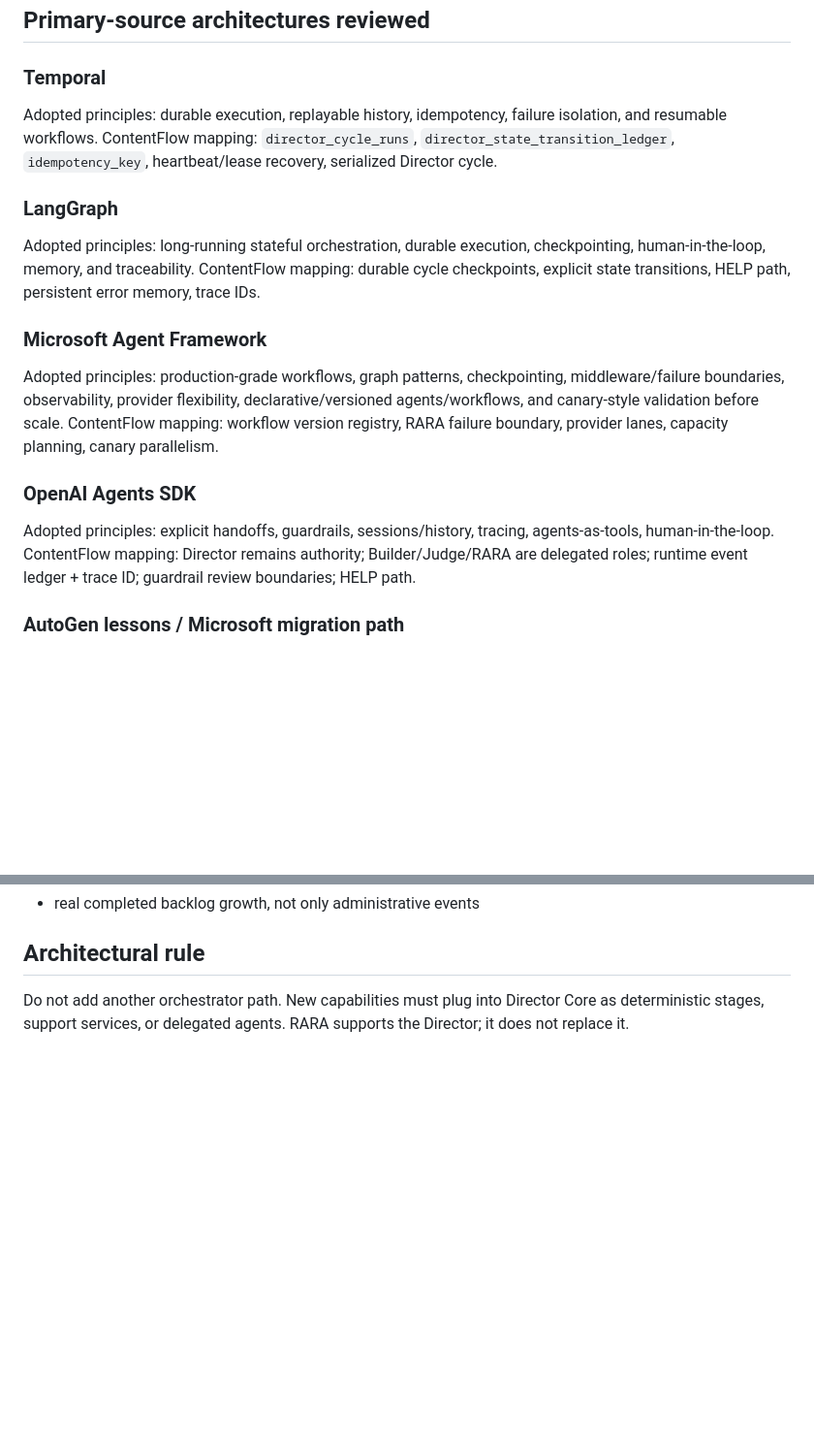
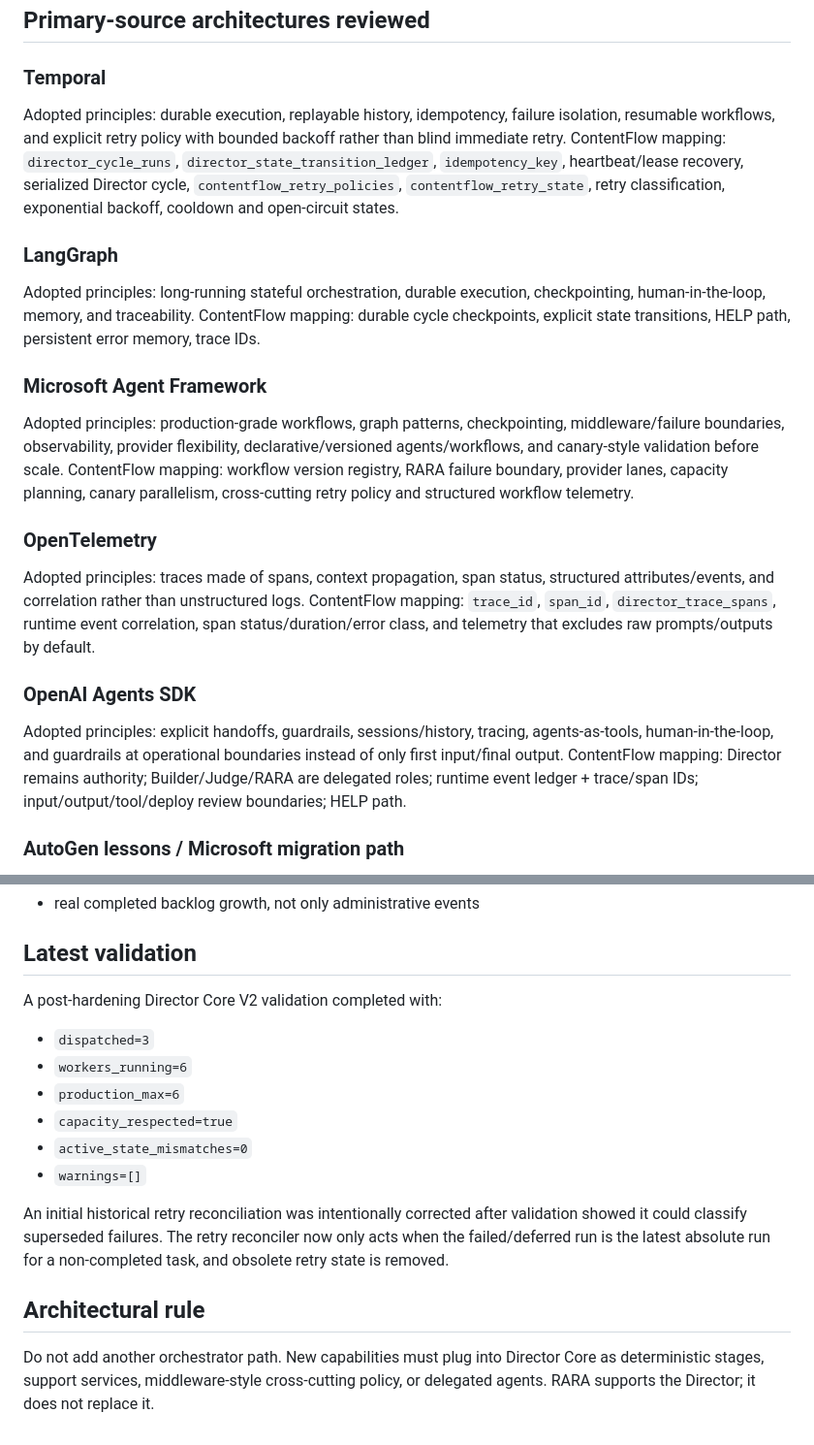
Before and after one commit to investmentsespana-stack/-contentflow, a Markdown page: docs/architecture/benchmark-director-core-v2.md, 2 parts joined by grey strips. Shown at 97% size. GitHub-like rendering; blank space fills up the shorter version.

```diff
--- a/docs/architecture/benchmark-director-core-v2.md
+++ b/docs/architecture/benchmark-director-core-v2.md
@@ -6,8 +6,8 @@ Build a durable, autonomous multi-agent orchestration core that separates determ
 ## Primary-source architectures reviewed
 
 ### Temporal
-Adopted principles: durable execution, replayable history, idempotency, failure isolation, and resumable workflows.
-ContentFlow mapping: `director_cycle_runs`, `director_state_transition_ledger`, `idempotency_key`, heartbeat/lease recovery, serialized Director cycle.
+Adopted principles: durable execution, replayable history, idempotency, failure isolation, resumable workflows, and explicit retry policy with bounded backoff rather than blind immediate retry.
+ContentFlow mapping: `director_cycle_runs`, `director_state_transition_ledger`, `idempotency_key`, heartbeat/lease recovery, serialized Director cycle, `contentflow_retry_policies`, `contentflow_retry_state`, retry classification, exponential backoff, cooldown and open-circuit states.
 
 ### LangGraph
 Adopted principles: long-running stateful orchestration, durable execution, checkpointing, human-in-the-loop, memory, and traceability.
@@ -15,11 +15,15 @@ ContentFlow mapping: durable cycle checkpoints, explicit state transitions, HELP
 
 ### Microsoft Agent Framework
 Adopted principles: production-grade workflows, graph patterns, checkpointing, middleware/failure boundaries, observability, provider flexibility, declarative/versioned agents/workflows, and canary-style validation before scale.
-ContentFlow mapping: workflow version registry, RARA failure boundary, provider lanes, capacity planning, canary parallelism.
+ContentFlow mapping: workflow version registry, RARA failure boundary, provider lanes, capacity planning, canary parallelism, cross-cutting retry policy and structured workflow telemetry.
+
+### OpenTelemetry
+Adopted principles: traces made of spans, context propagation, span status, structured attributes/events, and correlation rather than unstructured logs.
+ContentFlow mapping: `trace_id`, `span_id`, `director_trace_spans`, runtime event correlation, span status/duration/error class, and telemetry that excludes raw prompts/outputs by default.
 
 ### OpenAI Agents SDK
-Adopted principles: explicit handoffs, guardrails, sessions/history, tracing, agents-as-tools, human-in-the-loop.
-ContentFlow mapping: Director remains authority; Builder/Judge/RARA are delegated roles; runtime event ledger + trace ID; guardrail review boundaries; HELP path.
+Adopted principles: explicit handoffs, guardrails, sessions/history, tracing, agents-as-tools, human-in-the-loop, and guardrails at operational boundaries instead of only first input/final output.
+ContentFlow mapping: Director remains authority; Builder/Judge/RARA are delegated roles; runtime event ledger + trace/span IDs; input/output/tool/deploy review boundaries; HELP path.
 
 ### AutoGen lessons / Microsoft migration path
 Adopted principles: layered responsibilities, event-driven runtime, benchmarking/evals; avoid treating prototyping UI/orchestration as production runtime.
@@ -63,4 +97,15 @@ Before increasing autonomy or adding features, require repeated cycles with:
 - real completed backlog growth, not only administrative events
 
+## Latest validation
+A post-hardening Director Core V2 validation completed with:
+- `dispatched=3`
+- `workers_running=6`
+- `production_max=6`
+- `capacity_respected=true`
+- `active_state_mismatches=0`
+- `warnings=[]`
+
+An initial historical retry reconciliation was intentionally corrected after validation showed it could classify superseded failures. The retry reconciler now only acts when the failed/deferred run is the latest absolute run for a non-completed task, and obsolete retry state is removed.
+
 ## Architectural rule
-Do not add another orchestrator path. New capabilities must plug into Director Core as deterministic stages, support services, or delegated agents. RARA supports the Director; it does not replace it.
+Do not add another orchestrator path. New capabilities must plug into Director Core as deterministic stages, support services, middleware-style cross-cutting policy, or delegated agents. RARA supports the Director; it does not replace it.
```
Also changed, not shown: other parts of docs/architecture/benchmark-director-core-v2.md (+33 -3 lines).
